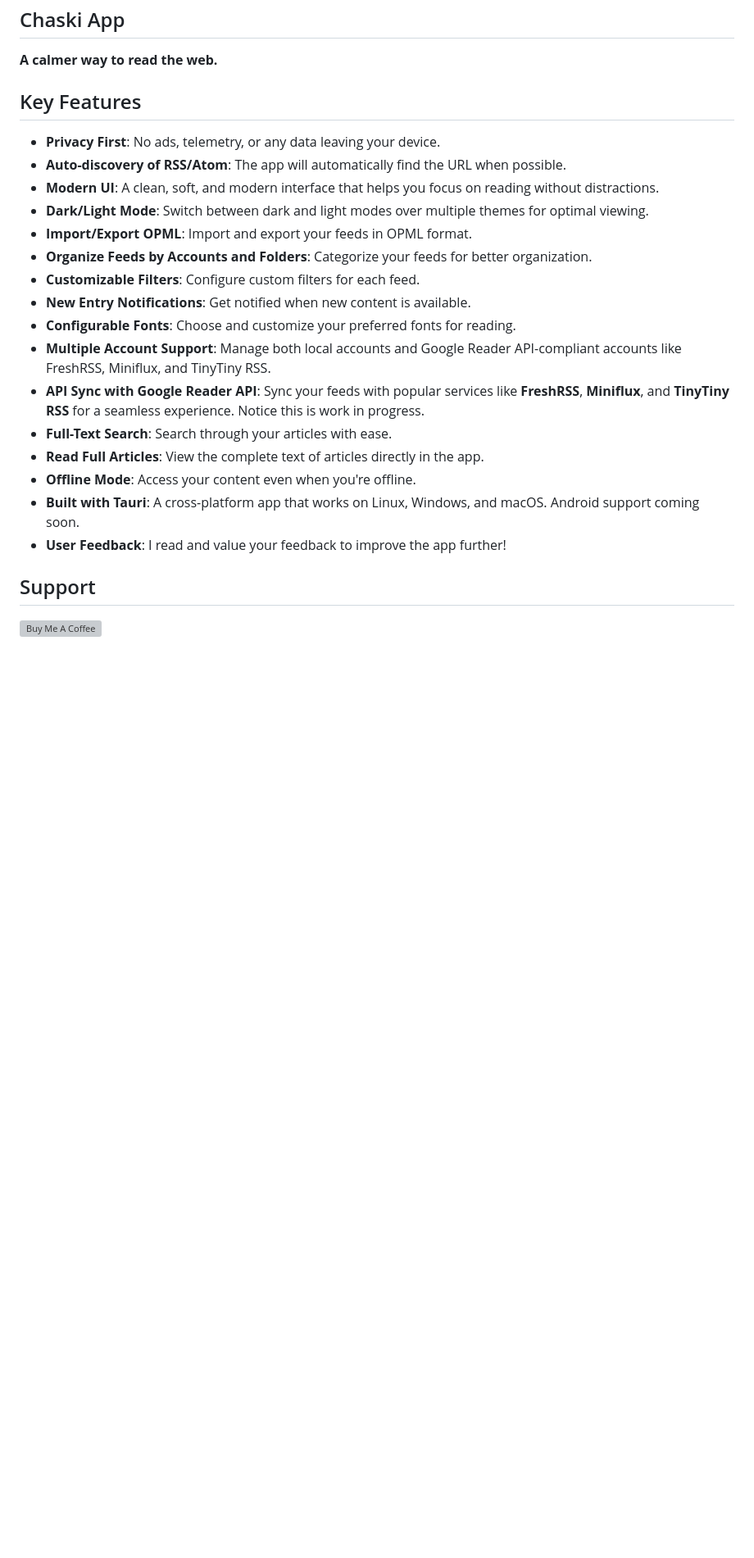
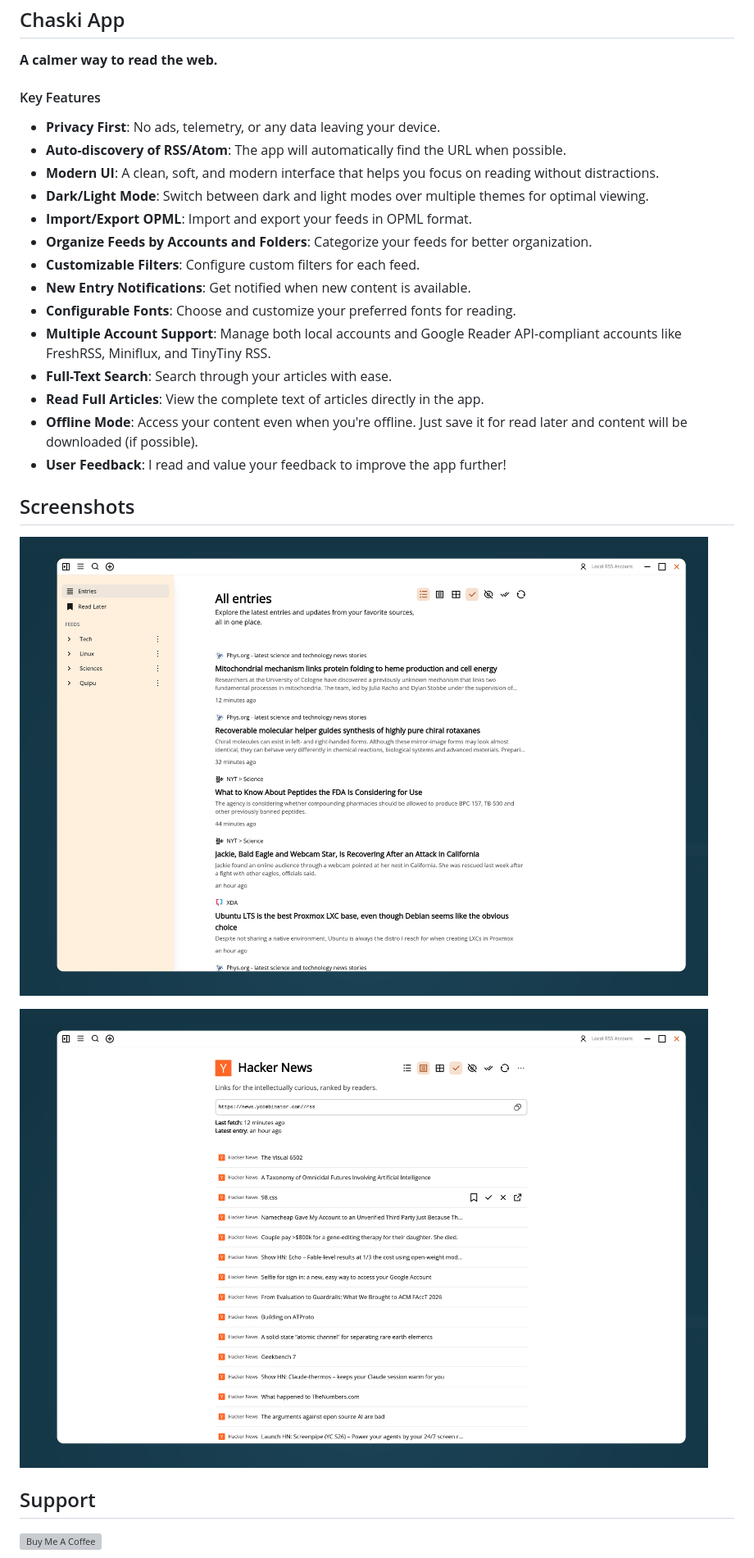
Before and after one commit to a-chacon/chaski-app, a Markdown page: README.md, the part around the change. Shown at 82% size. GitHub-like rendering; pictures changed too: screenshots/index-list.png (added), screenshots/index.png (added); blank space fills up the shorter version; grey boxes are pictures that could not be loaded.

Commit message:
docs: add screenshot

```diff
--- a/README.md
+++ b/README.md
@@ -4,7 +4,7 @@
 
 **A calmer way to read the web.**
 
-## Key Features
+#### Key Features
 
 - **Privacy First**: No ads, telemetry, or any data leaving your device.
 - **Auto-discovery of RSS/Atom**: The app will automatically find the URL when possible.
@@ -16,12 +16,16 @@
 - **New Entry Notifications**: Get notified when new content is available.
 - **Configurable Fonts**: Choose and customize your preferred fonts for reading.
 - **Multiple Account Support**: Manage both local accounts and Google Reader API-compliant accounts like FreshRSS, Miniflux, and TinyTiny RSS.
-- **API Sync with Google Reader API**: Sync your feeds with popular services like **FreshRSS**, **Miniflux**, and **TinyTiny RSS** for a seamless experience. Notice this is work in progress.
 - **Full-Text Search**: Search through your articles with ease.
 - **Read Full Articles**: View the complete text of articles directly in the app.
-- **Offline Mode**: Access your content even when you're offline.
-- **Built with Tauri**: A cross-platform app that works on Linux, Windows, and macOS. Android support coming soon.
+- **Offline Mode**: Access your content even when you're offline. Just save it for read later and content will be downloaded (if possible).
 - **User Feedback**: I read and value your feedback to improve the app further!
+
+## Screenshots
+
+![Screenshot of the main view of the app](https://raw.githubusercontent.com/a-chacon/chaski-app/main/screenshots/index.png)
+
+![Screenshot of the main view of the app with list view](https://raw.githubusercontent.com/a-chacon/chaski-app/main/screenshots/index-list.png)
 
 ## Support
 
```
